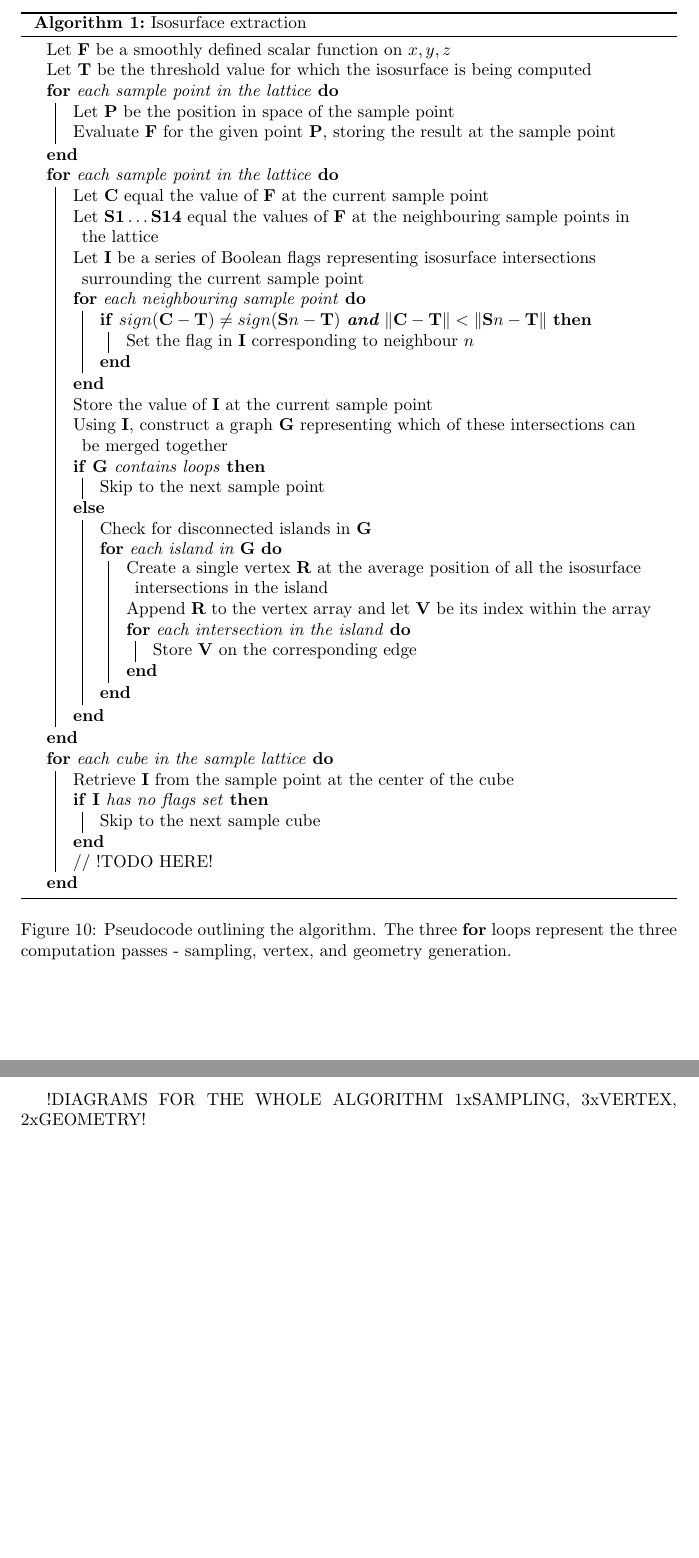
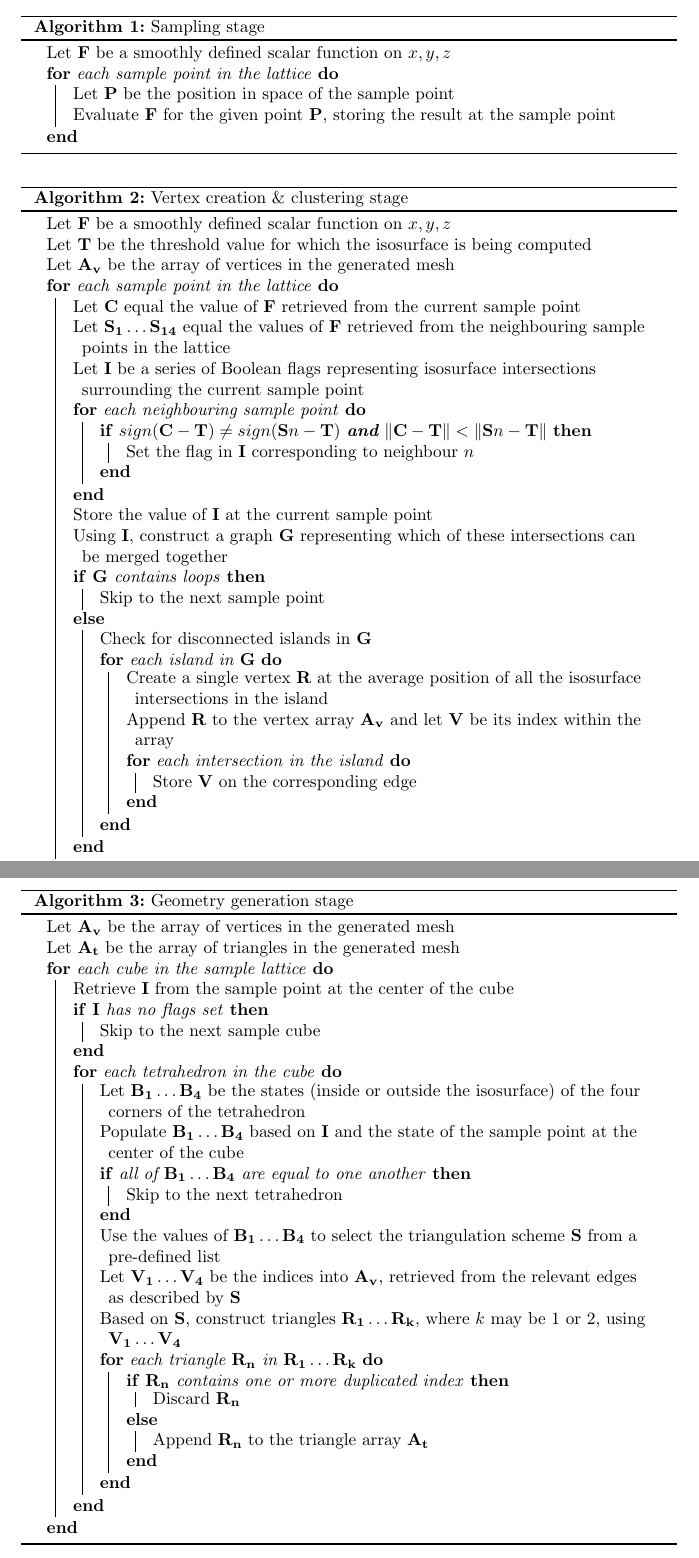
Before and after one commit to oculometric/marching-tetrahedra-fyp, a LaTeX thesis (doc/dissertation.tex): two parts of pages 16 and 17 of 24 before the commit and two parts of pages 13 and 14 of 22 after it, joined at a grey line, cut at the place of the change, the shorter picture padded with empty space. Compiled offline with pdfLaTeX.

Commit message:
!DIAGRAM!

```diff
--- a/doc/dissertation.tex
+++ b/doc/dissertation.tex
@@ -8,7 +8,7 @@
 \usepackage[section]{placeins}
 \usepackage{amsmath}
 \usepackage[ruled]{algorithm2e}
-\usepackage[a4paper, portrait, margin=1.5in]{geometry}
+\usepackage[a4paper, portrait, margin=1.5in, top=0.8in, bottom=0.8in]{geometry}
 \makeatother
 \setlength{\emergencystretch}{3em} % prevent overfull lines
 \providecommand{\tightlist}{%
@@ -231,16 +231,28 @@ The implementation produced was based closely on the regularised marching tetrah
 
-\begin{figure}[htb]
+\bigskip
+
 \begin{algorithm}[H]
+\label{algo:pseudocode1}
 \DontPrintSemicolon
 Let $\mathbf{F}$ be a smoothly defined scalar function on $x,y,z$\;
-Let $\mathbf{T}$ be the threshold value for which the isosurface is being computed\;
 \For{each sample point in the lattice}{
 	Let $\mathbf{P}$ be the position in space of the sample point\;
 	Evaluate $\mathbf{F}$ for the given point $\mathbf{P}$, storing the result at the sample point\;
 }
+\caption{Sampling stage}
+\end{algorithm}
+
+\bigskip
+
+\begin{algorithm}[H]
+\label{algo:pseudocode2}
+\DontPrintSemicolon
+Let $\mathbf{F}$ be a smoothly defined scalar function on $x,y,z$\;
+Let $\mathbf{T}$ be the threshold value for which the isosurface is being computed\;
+Let $\mathbf{A_v}$ be the array of vertices in the generated mesh\;
 \For{each sample point in the lattice}{
-	Let $\mathbf{C}$ equal the value of $\mathbf{F}$ at the current sample point\;
-	Let $\mathbf{S1}\dots\mathbf{S14}$ equal the values of $\mathbf{F}$ at the neighbouring sample points in the lattice\;
+	Let $\mathbf{C}$ equal the value of $\mathbf{F}$ retrieved from the current sample point\;
+	Let $\mathbf{S_1}\dots\mathbf{S_{14}}$ equal the values of $\mathbf{F}$ retrieved from the neighbouring sample points in the lattice\;
 	Let $\mathbf{I}$ be a series of Boolean flags representing isosurface intersections surrounding the current sample point\;
 	\For{each neighbouring sample point}{
 		\If{$sign(\mathbf{C}-\mathbf{T})\neq sign(\mathbf{S}n-\mathbf{T})$  \textbf{and} $\|\mathbf{C} - \mathbf{T}\| < \|\mathbf{S}n - \mathbf{T}\|$}{
@@ -255,20 +267,45 @@ Let $\mathbf{T}$ be the threshold value for which the isosurface is being comput
 		Check for disconnected islands in $\mathbf{G}$\;
 		\For{each island in $\mathbf{G}$}{
 			Create a single vertex $\mathbf{R}$ at the average position of all the isosurface intersections in the island\;
-			Append $\mathbf{R}$ to the vertex array and let $\mathbf{V}$ be its index within the array\;
+			Append $\mathbf{R}$ to the vertex array $\mathbf{A_v}$ and let $\mathbf{V}$ be its index within the array\;
 			\For{each intersection in the island}{
 				Store $\mathbf{V}$ on the corresponding edge\;
 			}
 		}
 	}
 }
+\caption{Vertex creation \& clustering stage}
+\end{algorithm}
+
+\bigskip
+
+\begin{algorithm}[H]
+\label{algo:pseudocode3}
+\DontPrintSemicolon
+Let $\mathbf{A_v}$ be the array of vertices in the generated mesh\;
+Let $\mathbf{A_t}$ be the array of triangles in the generated mesh\;
 \For{each cube in the sample lattice}{
 	Retrieve $\mathbf{I}$ from the sample point at the center of the cube\;
 	\If{$\mathbf{I}$ has no flags set}{
 		Skip to the next sample cube\;
 	}
-	// !TODO HERE!
+	\For{each tetrahedron in the cube}{
+		Let $\mathbf{B_1}\dots\mathbf{B_4}$ be the states (inside or outside the isosurface) of the four corners of the tetrahedron\;
+		Populate $\mathbf{B_1}\dots\mathbf{B_4}$ based on $\mathbf{I}$ and the state of the sample point at the center of the cube\;
+		\If{all of $\mathbf{B_1}\dots\mathbf{B_4}$ are equal to one another}{
+			Skip to the next tetrahedron\;
+		}
+		Use the values of $\mathbf{B_1}\dots\mathbf{B_4}$ to select the triangulation scheme $\mathbf{S}$ from a pre-defined list\;
+		Let $\mathbf{V_1}\dots\mathbf{V_4}$ be the indices into $\mathbf{A_v}$, retrieved from the relevant edges as described by $\mathbf{S}$\;
+		Based on $\mathbf{S}$, construct triangles $\mathbf{R_1}\dots\mathbf{R_k}$, where $k$ may be $1$ or $2$, using $\mathbf{V_1}\dots\mathbf{V_4}$\;
+		\For{each triangle $\mathbf{R_n}$ in $\mathbf{R_1}\dots\mathbf{R_k}$}{
+			\uIf{$\mathbf{R_n}$ contains one or more duplicated index}{
+				Discard $\mathbf{R_n}$
+			}\Else{
+				Append $\mathbf{R_n}$ to the triangle array $\mathbf{A_t}$\;
+			}
+		}
+	}
 }
-\caption{Isosurface extraction}
+\caption{Geometry generation stage}
 \end{algorithm}
-\caption{Pseudocode outlining the algorithm. The three \textbf{for} loops represent the three computation passes - sampling, vertex, and geometry generation.}
@@ -280 +337,0 @@ Let $\mathbf{T}$ be the threshold value for which the isosurface is being comput
-!DIAGRAMS FOR THE WHOLE ALGORITHM 1xSAMPLING, 3xVERTEX, 2xGEOMETRY!
```
Also changed, not shown: doc/dissertation.pdf, doc/topologies.svg (deleted), doc/topologies1.svg (added), doc/topologies2.svg (added), doc/topologies_backup.svg (added), doc/dissertation.tex (37 more changed lines), 2 other files.
